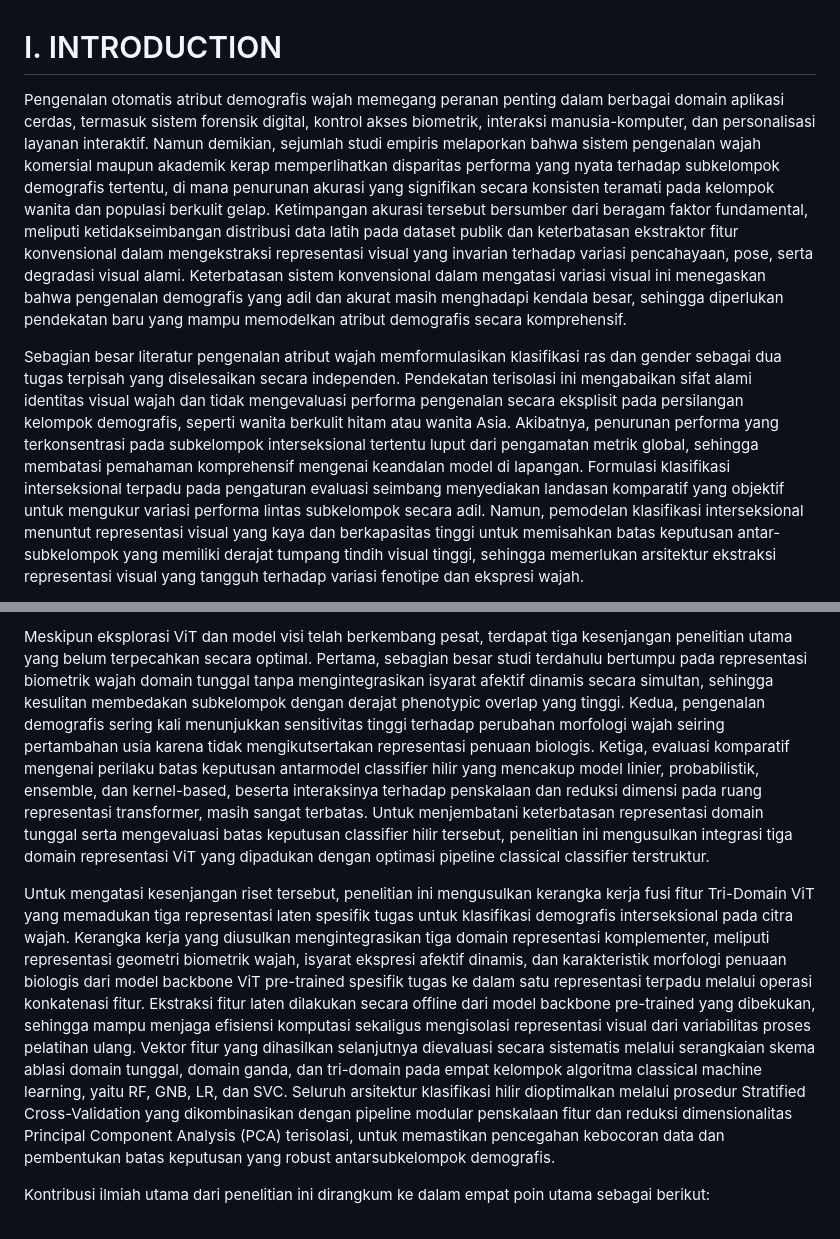
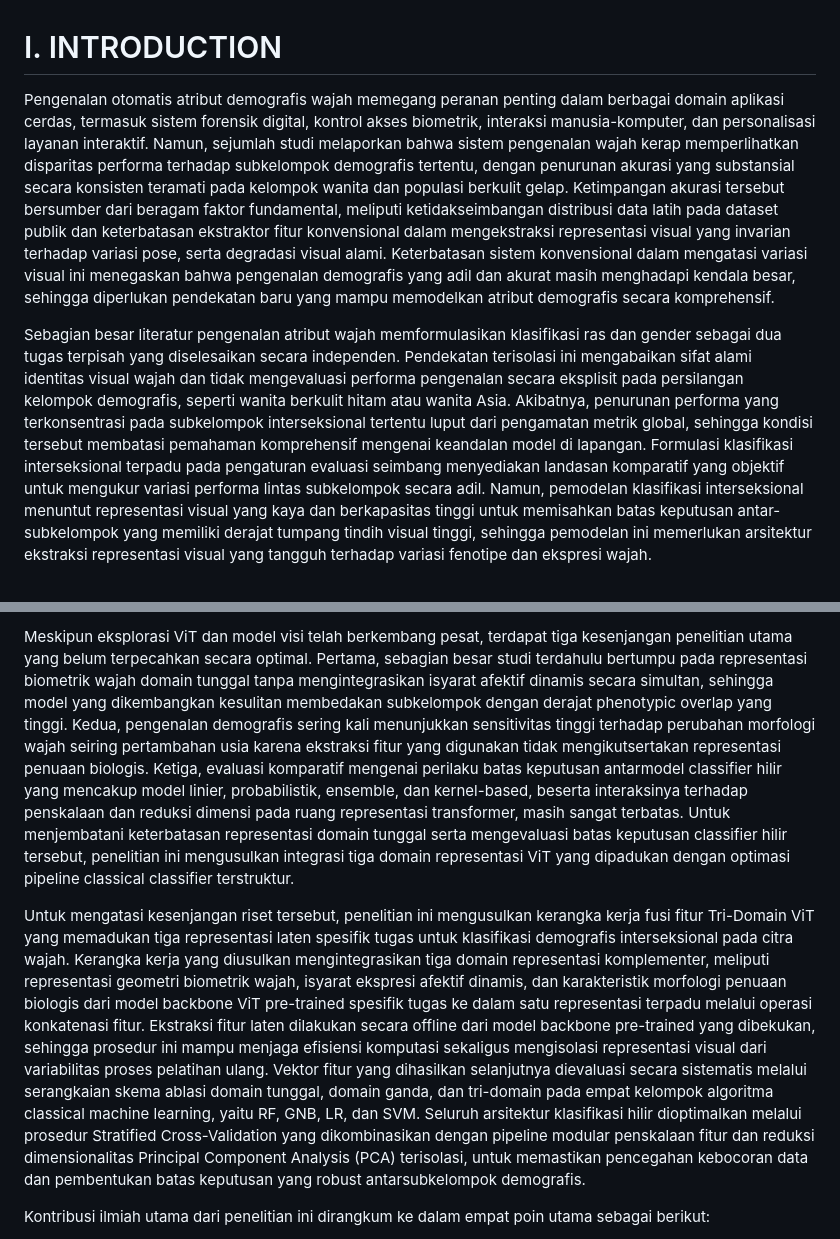
Before and after one commit to rafyakbar/face-race-gender-classification-using-multi-domain-vit, a Markdown page: paper/01_introduction.md, 2 parts joined by grey strips. Drawn GitHub-style.

```diff
--- a/paper/01_introduction.md
+++ b/paper/01_introduction.md
@@ -1,6 +1,6 @@
 # I. INTRODUCTION
 
-Pengenalan otomatis atribut demografis wajah memegang peranan penting dalam berbagai domain aplikasi cerdas, termasuk sistem forensik digital, kontrol akses biometrik, interaksi manusia-komputer, dan personalisasi layanan interaktif. Namun demikian, sejumlah studi empiris melaporkan bahwa sistem pengenalan wajah komersial maupun akademik kerap memperlihatkan disparitas performa yang nyata terhadap subkelompok demografis tertentu, di mana penurunan akurasi yang signifikan secara konsisten teramati pada kelompok wanita dan populasi berkulit gelap. Ketimpangan akurasi tersebut bersumber dari beragam faktor fundamental, meliputi ketidakseimbangan distribusi data latih pada dataset publik dan keterbatasan ekstraktor fitur konvensional dalam mengekstraksi representasi visual yang invarian terhadap variasi pencahayaan, pose, serta degradasi visual alami. Keterbatasan sistem konvensional dalam mengatasi variasi visual ini menegaskan bahwa pengenalan demografis yang adil dan akurat masih menghadapi kendala besar, sehingga diperlukan pendekatan baru yang mampu memodelkan atribut demografis secara komprehensif.
+Pengenalan otomatis atribut demografis wajah memegang peranan penting dalam berbagai domain aplikasi cerdas, termasuk sistem forensik digital, kontrol akses biometrik, interaksi manusia-komputer, dan personalisasi layanan interaktif. Namun, sejumlah studi melaporkan bahwa sistem pengenalan wajah kerap memperlihatkan disparitas performa terhadap subkelompok demografis tertentu, dengan penurunan akurasi yang substansial secara konsisten teramati pada kelompok wanita dan populasi berkulit gelap. Ketimpangan akurasi tersebut bersumber dari beragam faktor fundamental, meliputi ketidakseimbangan distribusi data latih pada dataset publik dan keterbatasan ekstraktor fitur konvensional dalam mengekstraksi representasi visual yang invarian terhadap variasi pose, serta degradasi visual alami. Keterbatasan sistem konvensional dalam mengatasi variasi visual ini menegaskan bahwa pengenalan demografis yang adil dan akurat masih menghadapi kendala besar, sehingga diperlukan pendekatan baru yang mampu memodelkan atribut demografis secara komprehensif.
 
-Sebagian besar literatur pengenalan atribut wajah memformulasikan klasifikasi ras dan gender sebagai dua tugas terpisah yang diselesaikan secara independen. Pendekatan terisolasi ini mengabaikan sifat alami identitas visual wajah dan tidak mengevaluasi performa pengenalan secara eksplisit pada persilangan kelompok demografis, seperti wanita berkulit hitam atau wanita Asia. Akibatnya, penurunan performa yang terkonsentrasi pada subkelompok interseksional tertentu luput dari pengamatan metrik global, sehingga membatasi pemahaman komprehensif mengenai keandalan model di lapangan. Formulasi klasifikasi interseksional terpadu pada pengaturan evaluasi seimbang menyediakan landasan komparatif yang objektif untuk mengukur variasi performa lintas subkelompok secara adil. Namun, pemodelan klasifikasi interseksional menuntut representasi visual yang kaya dan berkapasitas tinggi untuk memisahkan batas keputusan antar-subkelompok yang memiliki derajat tumpang tindih visual tinggi, sehingga memerlukan arsitektur ekstraksi representasi visual yang tangguh terhadap variasi fenotipe dan ekspresi wajah.
+Sebagian besar literatur pengenalan atribut wajah memformulasikan klasifikasi ras dan gender sebagai dua tugas terpisah yang diselesaikan secara independen. Pendekatan terisolasi ini mengabaikan sifat alami identitas visual wajah dan tidak mengevaluasi performa pengenalan secara eksplisit pada persilangan kelompok demografis, seperti wanita berkulit hitam atau wanita Asia. Akibatnya, penurunan performa yang terkonsentrasi pada subkelompok interseksional tertentu luput dari pengamatan metrik global, sehingga kondisi tersebut membatasi pemahaman komprehensif mengenai keandalan model di lapangan. Formulasi klasifikasi interseksional terpadu pada pengaturan evaluasi seimbang menyediakan landasan komparatif yang objektif untuk mengukur variasi performa lintas subkelompok secara adil. Namun, pemodelan klasifikasi interseksional menuntut representasi visual yang kaya dan berkapasitas tinggi untuk memisahkan batas keputusan antar-subkelompok yang memiliki derajat tumpang tindih visual tinggi, sehingga pemodelan ini memerlukan arsitektur ekstraksi representasi visual yang tangguh terhadap variasi fenotipe dan ekspresi wajah.
 
@@ -8,7 +8,7 @@ Perkembangan metodologi pengenalan atribut wajah telah bertransformasi secara si
 
-Meskipun eksplorasi ViT dan model visi telah berkembang pesat, terdapat tiga kesenjangan penelitian utama yang belum terpecahkan secara optimal. Pertama, sebagian besar studi terdahulu bertumpu pada representasi biometrik wajah domain tunggal tanpa mengintegrasikan isyarat afektif dinamis secara simultan, sehingga kesulitan membedakan subkelompok dengan derajat phenotypic overlap yang tinggi. Kedua, pengenalan demografis sering kali menunjukkan sensitivitas tinggi terhadap perubahan morfologi wajah seiring pertambahan usia karena tidak mengikutsertakan representasi penuaan biologis. Ketiga, evaluasi komparatif mengenai perilaku batas keputusan antarmodel classifier hilir yang mencakup model linier, probabilistik, ensemble, dan kernel-based, beserta interaksinya terhadap penskalaan dan reduksi dimensi pada ruang representasi transformer, masih sangat terbatas. Untuk menjembatani keterbatasan representasi domain tunggal serta mengevaluasi batas keputusan classifier hilir tersebut, penelitian ini mengusulkan integrasi tiga domain representasi ViT yang dipadukan dengan optimasi pipeline classical classifier terstruktur.
+Meskipun eksplorasi ViT dan model visi telah berkembang pesat, terdapat tiga kesenjangan penelitian utama yang belum terpecahkan secara optimal. Pertama, sebagian besar studi terdahulu bertumpu pada representasi biometrik wajah domain tunggal tanpa mengintegrasikan isyarat afektif dinamis secara simultan, sehingga model yang dikembangkan kesulitan membedakan subkelompok dengan derajat phenotypic overlap yang tinggi. Kedua, pengenalan demografis sering kali menunjukkan sensitivitas tinggi terhadap perubahan morfologi wajah seiring pertambahan usia karena ekstraksi fitur yang digunakan tidak mengikutsertakan representasi penuaan biologis. Ketiga, evaluasi komparatif mengenai perilaku batas keputusan antarmodel classifier hilir yang mencakup model linier, probabilistik, ensemble, dan kernel-based, beserta interaksinya terhadap penskalaan dan reduksi dimensi pada ruang representasi transformer, masih sangat terbatas. Untuk menjembatani keterbatasan representasi domain tunggal serta mengevaluasi batas keputusan classifier hilir tersebut, penelitian ini mengusulkan integrasi tiga domain representasi ViT yang dipadukan dengan optimasi pipeline classical classifier terstruktur.
 
-Untuk mengatasi kesenjangan riset tersebut, penelitian ini mengusulkan kerangka kerja fusi fitur Tri-Domain ViT yang memadukan tiga representasi laten spesifik tugas untuk klasifikasi demografis interseksional pada citra wajah. Kerangka kerja yang diusulkan mengintegrasikan tiga domain representasi komplementer, meliputi representasi geometri biometrik wajah, isyarat ekspresi afektif dinamis, dan karakteristik morfologi penuaan biologis dari model backbone ViT pre-trained spesifik tugas ke dalam satu representasi terpadu melalui operasi konkatenasi fitur. Ekstraksi fitur laten dilakukan secara offline dari model backbone pre-trained yang dibekukan, sehingga mampu menjaga efisiensi komputasi sekaligus mengisolasi representasi visual dari variabilitas proses pelatihan ulang. Vektor fitur yang dihasilkan selanjutnya dievaluasi secara sistematis melalui serangkaian skema ablasi domain tunggal, domain ganda, dan tri-domain pada empat kelompok algoritma classical machine learning, yaitu RF, GNB, LR, dan SVC. Seluruh arsitektur klasifikasi hilir dioptimalkan melalui prosedur Stratified Cross-Validation yang dikombinasikan dengan pipeline modular penskalaan fitur dan reduksi dimensionalitas Principal Component Analysis (PCA) terisolasi, untuk memastikan pencegahan kebocoran data dan pembentukan batas keputusan yang robust antarsubkelompok demografis.
+Untuk mengatasi kesenjangan riset tersebut, penelitian ini mengusulkan kerangka kerja fusi fitur Tri-Domain ViT yang memadukan tiga representasi laten spesifik tugas untuk klasifikasi demografis interseksional pada citra wajah. Kerangka kerja yang diusulkan mengintegrasikan tiga domain representasi komplementer, meliputi representasi geometri biometrik wajah, isyarat ekspresi afektif dinamis, dan karakteristik morfologi penuaan biologis dari model backbone ViT pre-trained spesifik tugas ke dalam satu representasi terpadu melalui operasi konkatenasi fitur. Ekstraksi fitur laten dilakukan secara offline dari model backbone pre-trained yang dibekukan, sehingga prosedur ini mampu menjaga efisiensi komputasi sekaligus mengisolasi representasi visual dari variabilitas proses pelatihan ulang. Vektor fitur yang dihasilkan selanjutnya dievaluasi secara sistematis melalui serangkaian skema ablasi domain tunggal, domain ganda, dan tri-domain pada empat kelompok algoritma classical machine learning, yaitu RF, GNB, LR, dan SVM. Seluruh arsitektur klasifikasi hilir dioptimalkan melalui prosedur Stratified Cross-Validation yang dikombinasikan dengan pipeline modular penskalaan fitur dan reduksi dimensionalitas Principal Component Analysis (PCA) terisolasi, untuk memastikan pencegahan kebocoran data dan pembentukan batas keputusan yang robust antarsubkelompok demografis.
 
 Kontribusi ilmiah utama dari penelitian ini dirangkum ke dalam empat poin utama sebagai berikut:
 1. A Tri-Domain Vision Transformer feature fusion framework that systematically integrates complementary latent representations from three domain-specialized frozen pre-trained ViT models, combining face-associated structural biometric geometry, expression-related affective facial cues, and biological age-associated morphological characteristics into a unified multidimensional latent representation for robust and discriminative intersectional demographic classification from facial images (Kerangka kerja fusi fitur Tri-Domain ViT yang secara sistematis mengintegrasikan representasi laten komplementer dari tiga model ViT pre-trained beku spesifik domain, menggabungkan geometri biometrik struktural wajah, isyarat afektif ekspresi wajah, dan karakteristik morfologi penuaan biologis ke dalam representasi laten multidimensi terpadu untuk klasifikasi demografis interseksional yang tangguh dan diskriminatif dari citra wajah).
```
Also changed, not shown: other parts of paper/01_introduction.md (+1 -1 lines), paper/02_related-works.md (+4 -4 lines).
